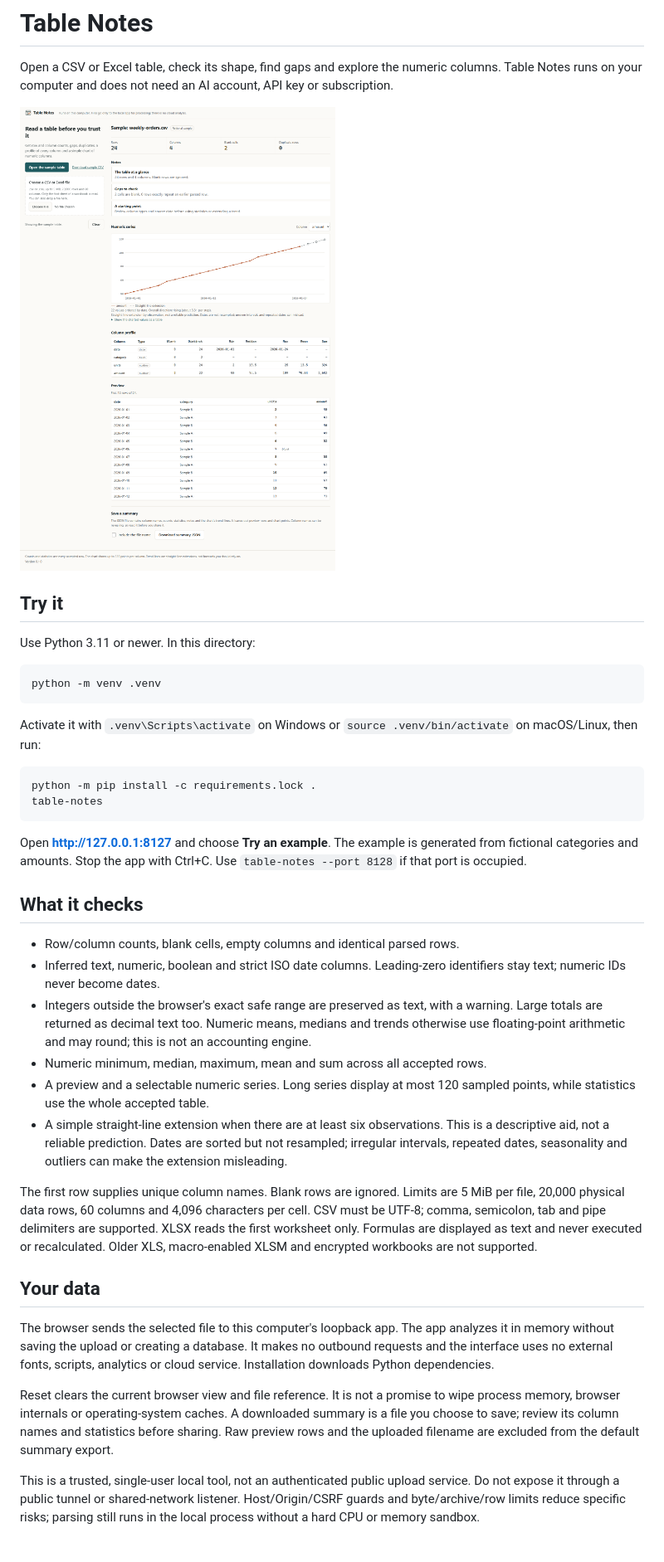
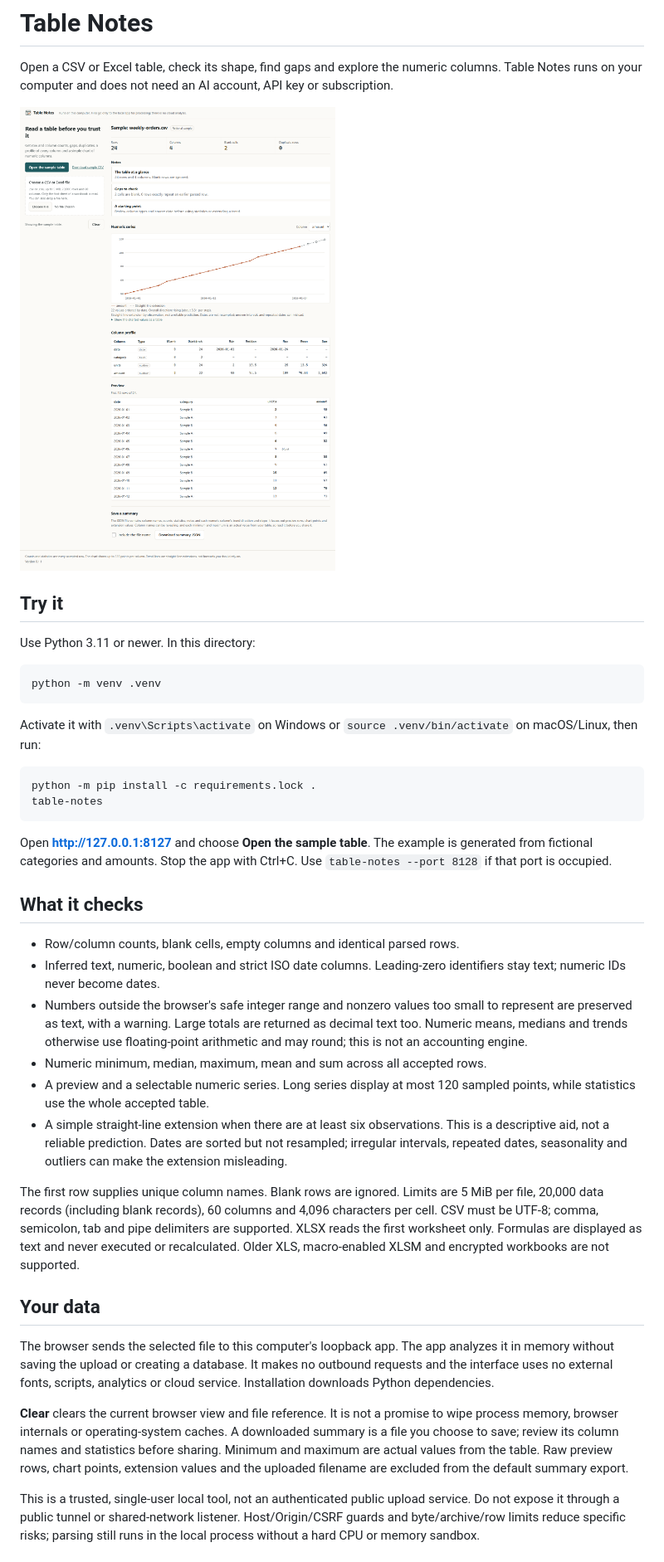
Before and after one commit to Jgolding1998/table-notes-local, a Markdown page: README.md, the part around the change. Shown at 83% size. GitHub-like rendering; pictures changed too: docs/images/table-notes.png.

Commit message:
Preserve small numbers and keep retries consistent with Clear

````diff
--- a/README.md
+++ b/README.md
@@ -19,24 +19,24 @@ python -m pip install -c requirements.lock .
 table-notes
 ```
 
-Open **http://127.0.0.1:8127** and choose **Try an example**. The example is generated from fictional categories and amounts. Stop the app with Ctrl+C. Use `table-notes --port 8128` if that port is occupied.
+Open **http://127.0.0.1:8127** and choose **Open the sample table**. The example is generated from fictional categories and amounts. Stop the app with Ctrl+C. Use `table-notes --port 8128` if that port is occupied.
 
 ## What it checks
 
 - Row/column counts, blank cells, empty columns and identical parsed rows.
 - Inferred text, numeric, boolean and strict ISO date columns. Leading-zero identifiers stay text; numeric IDs never become dates.
-- Integers outside the browser's exact safe range are preserved as text, with a warning. Large totals are returned as decimal text too. Numeric means, medians and trends otherwise use floating-point arithmetic and may round; this is not an accounting engine.
+- Numbers outside the browser's safe integer range and nonzero values too small to represent are preserved as text, with a warning. Large totals are returned as decimal text too. Numeric means, medians and trends otherwise use floating-point arithmetic and may round; this is not an accounting engine.
 - Numeric minimum, median, maximum, mean and sum across all accepted rows.
 - A preview and a selectable numeric series. Long series display at most 120 sampled points, while statistics use the whole accepted table.
 - A simple straight-line extension when there are at least six observations. This is a descriptive aid, not a reliable prediction. Dates are sorted but not resampled; irregular intervals, repeated dates, seasonality and outliers can make the extension misleading.
 
-The first row supplies unique column names. Blank rows are ignored. Limits are 5 MiB per file, 20,000 physical data rows, 60 columns and 4,096 characters per cell. CSV must be UTF-8; comma, semicolon, tab and pipe delimiters are supported. XLSX reads the first worksheet only. Formulas are displayed as text and never executed or recalculated. Older XLS, macro-enabled XLSM and encrypted workbooks are not supported.
+The first row supplies unique column names. Blank rows are ignored. Limits are 5 MiB per file, 20,000 data records (including blank records), 60 columns and 4,096 characters per cell. CSV must be UTF-8; comma, semicolon, tab and pipe delimiters are supported. XLSX reads the first worksheet only. Formulas are displayed as text and never executed or recalculated. Older XLS, macro-enabled XLSM and encrypted workbooks are not supported.
 
 ## Your data
 
 The browser sends the selected file to this computer's loopback app. The app analyzes it in memory without saving the upload or creating a database. It makes no outbound requests and the interface uses no external fonts, scripts, analytics or cloud service. Installation downloads Python dependencies.
 
-Reset clears the current browser view and file reference. It is not a promise to wipe process memory, browser internals or operating-system caches. A downloaded summary is a file you choose to save; review its column names and statistics before sharing. Raw preview rows and the uploaded filename are excluded from the default summary export.
+**Clear** clears the current browser view and file reference. It is not a promise to wipe process memory, browser internals or operating-system caches. A downloaded summary is a file you choose to save; review its column names and statistics before sharing. Minimum and maximum are actual values from the table. Raw preview rows, chart points, extension values and the uploaded filename are excluded from the default summary export.
 
 This is a trusted, single-user local tool, not an authenticated public upload service. Do not expose it through a public tunnel or shared-network listener. Host/Origin/CSRF guards and byte/archive/row limits reduce specific risks; parsing still runs in the local process without a hard CPU or memory sandbox.
 
````
Also changed, not shown: 8 other files.
